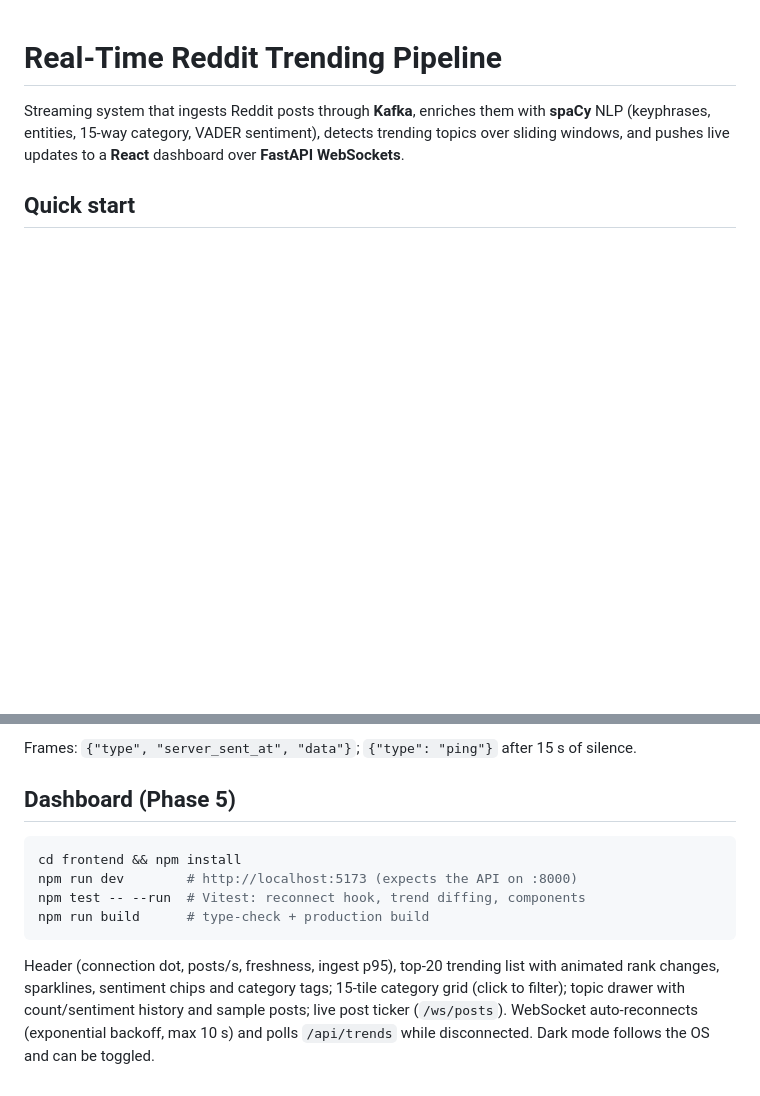
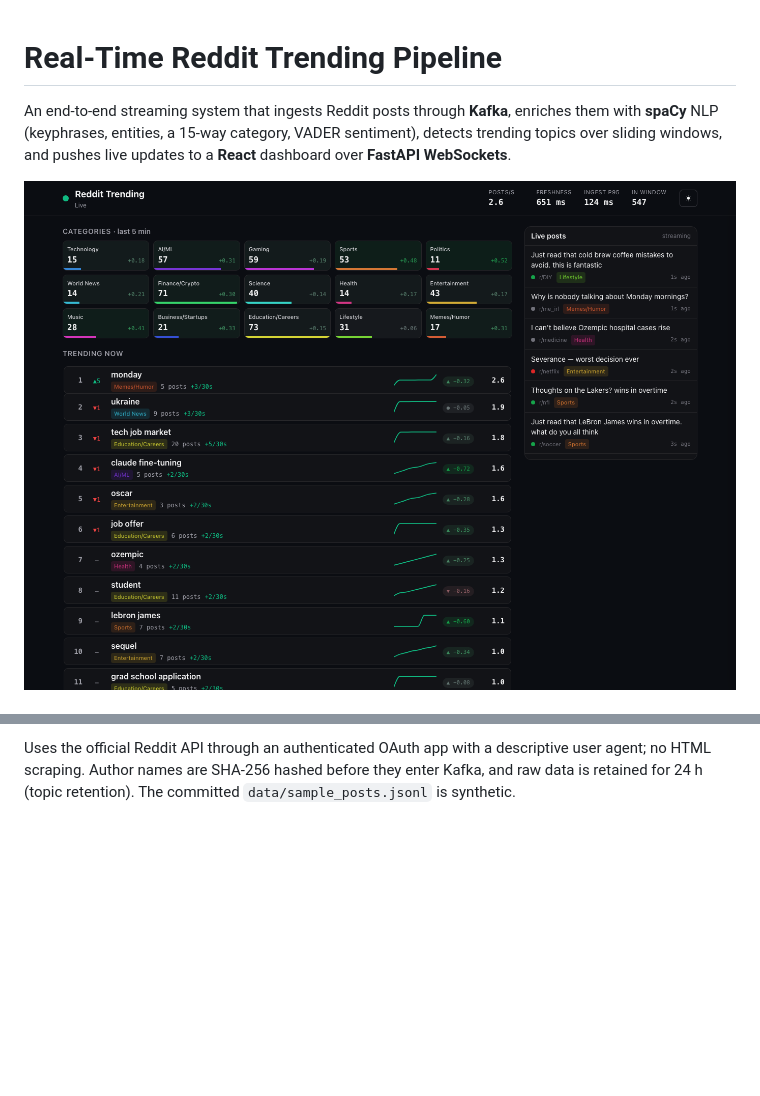
Before and after one commit to raiyana9/reddit-trending-pipeline, a Markdown page: README.md, 2 parts joined by grey strips. GitHub-like rendering; pictures changed too: docs/dashboard-dark.png (added); blank space fills up the shorter version.

````diff
--- a/README.md
+++ b/README.md
@@ -1,8 +1,8 @@
 # Real-Time Reddit Trending Pipeline
 
-Streaming system that ingests Reddit posts through **Kafka**, enriches them with **spaCy** NLP
-(keyphrases, entities, 15-way category, VADER sentiment), detects trending topics over sliding
-windows, and pushes live updates to a **React** dashboard over **FastAPI WebSockets**.
+An end-to-end streaming system that ingests Reddit posts through **Kafka**, enriches them with
+**spaCy** NLP (keyphrases, entities, a 15-way category, VADER sentiment), detects trending topics
+over sliding windows, and pushes live updates to a **React** dashboard over **FastAPI WebSockets**.
 
-## Quick start
+![Dashboard (dark mode)](docs/dashboard-dark.png)
 
@@ -85,17 +150,4 @@ websocat ws://localhost:8000/ws/trends              # snapshot, then 1 update/s
 
-Frames: `{"type", "server_sent_at", "data"}`; `{"type": "ping"}` after 15 s of silence.
-
-## Dashboard (Phase 5)
-
-```bash
-cd frontend && npm install
-npm run dev        # http://localhost:5173 (expects the API on :8000)
-npm test -- --run  # Vitest: reconnect hook, trend diffing, components
-npm run build      # type-check + production build
-```
-
-Header (connection dot, posts/s, freshness, ingest p95), top-20 trending list with animated rank
-changes, sparklines, sentiment chips and category tags; 15-tile category grid (click to filter);
-topic drawer with count/sentiment history and sample posts; live post ticker (`/ws/posts`).
-WebSocket auto-reconnects (exponential backoff, max 10 s) and polls `/api/trends` while disconnected.
-Dark mode follows the OS and can be toggled.
+Uses the official Reddit API through an authenticated OAuth app with a descriptive user agent; no
+HTML scraping. Author names are SHA-256 hashed before they enter Kafka, and raw data is retained for
+24 h (topic retention). The committed `data/sample_posts.jsonl` is synthetic.
````
Also changed, not shown: other parts of README.md (+119 -54 lines), BENCHMARKS.md (added, +70 -0 lines), DECISIONS.md (+18 -0 lines), docs/dashboard-light.png (added), docs/mobile.png (added), docs/topic-drawer.png (added), 11 other files.
